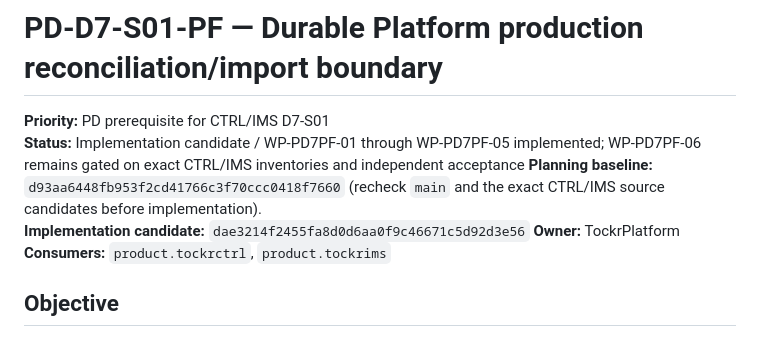
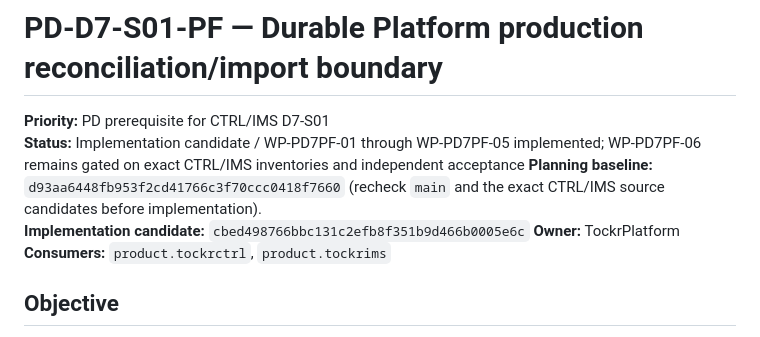
Before and after one commit to Onellan/tockrPlatform, a Markdown page: plan/pd-d7-s01-platform-production-import.md, the part around the change. Drawn GitHub-style.

Commit message:
Bind import plan to hardened candidate

```diff
--- a/plan/pd-d7-s01-platform-production-import.md
+++ b/plan/pd-d7-s01-platform-production-import.md
@@ -3,7 +3,7 @@
 **Priority:** PD prerequisite for CTRL/IMS D7-S01
 **Status:** Implementation candidate / WP-PD7PF-01 through WP-PD7PF-05 implemented; WP-PD7PF-06 remains gated on exact CTRL/IMS inventories and independent acceptance
 **Planning baseline:** `d93aa6448fb953f2cd41766c3f70ccc0418f7660` (recheck `main` and the exact CTRL/IMS source candidates before implementation).
-**Implementation candidate:** `dae3214f2455fa8d0d6aa0f9c46671c5d92d3e56`
+**Implementation candidate:** `cbed498766bbc131c2efb8f351b9d466b0005e6c`
 **Owner:** TockrPlatform
 **Consumers:** `product.tockrctrl`, `product.tockrims`
 
```
